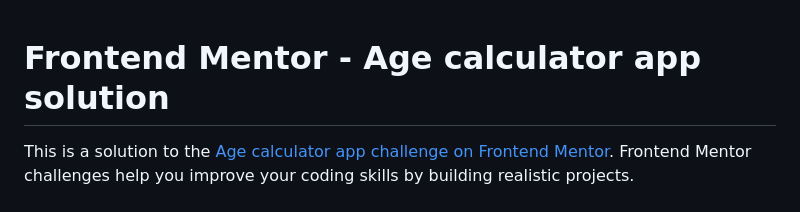
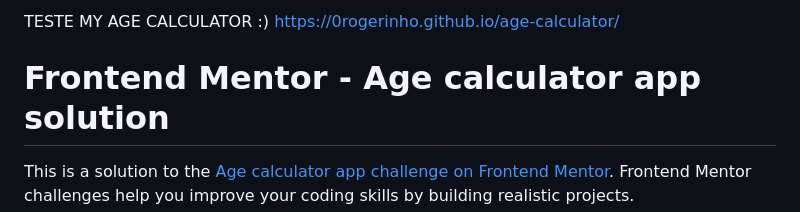
Before and after one commit to 0rogerinho/age-calculator, a Markdown page: README-template.md, the part around the change. GitHub-like rendering.

```diff
--- a/README-template.md
+++ b/README-template.md
@@ -1,3 +1,5 @@
+TESTE MY AGE CALCULATOR :) https://0rogerinho.github.io/age-calculator/
+
 # Frontend Mentor - Age calculator app solution
 
 This is a solution to the [Age calculator app challenge on Frontend Mentor](https://www.frontendmentor.io/challenges/age-calculator-app-dF9DFFpj-Q). Frontend Mentor challenges help you improve your coding skills by building realistic projects.
```
